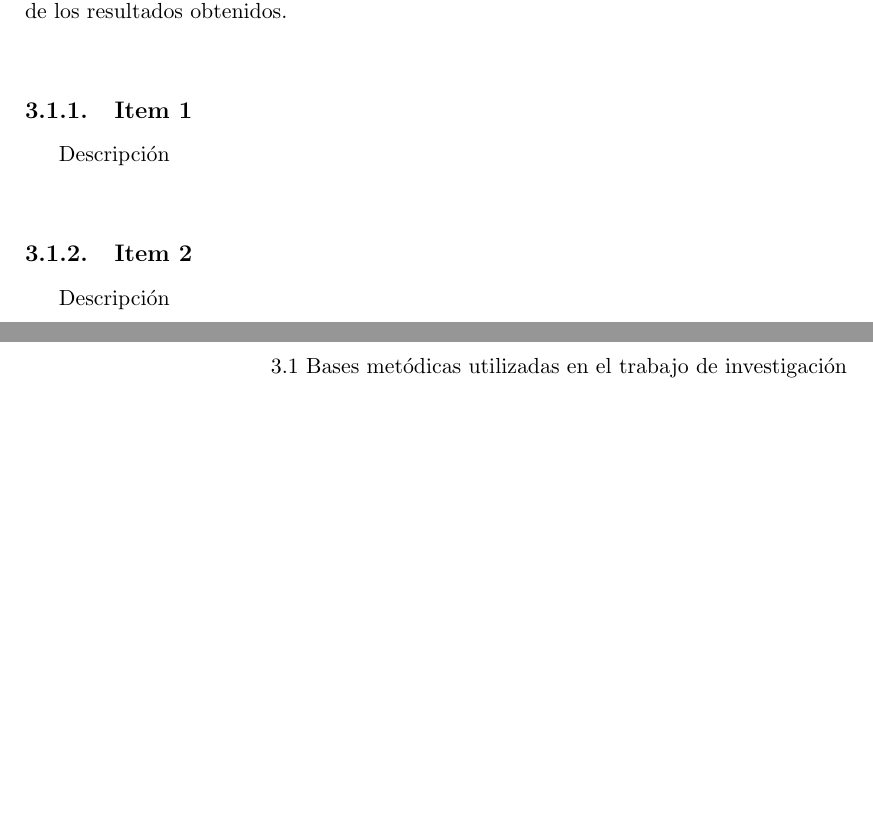
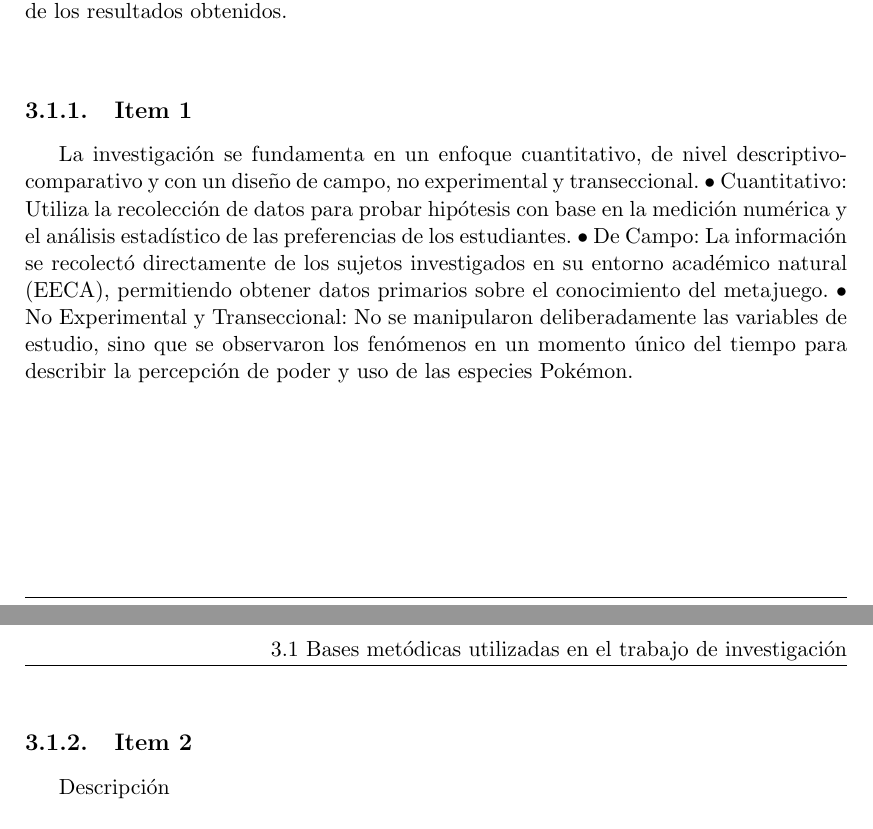
Before and after one commit to angelofreda4315-code/pokemon-statistical-analysis, an R Markdown document (informe.Rmd): two parts of pages 12 and 13 of 24, joined at a grey line, cut so that both start at the same text, the shorter picture padded with empty space. The pictures show the output file informe.pdf that the author committed with the source.

Commit message:
marco metodico parte2

```diff
--- a/informe.Rmd
+++ b/informe.Rmd
@@ -175,7 +175,12 @@ El presente apartado detalla la ruta metodológica seguida para analizar la perc
 
 \subsection{Item 1}
 
-Descripción\
+
+La investigación se fundamenta en un enfoque cuantitativo, de nivel descriptivo-comparativo y con un diseño de campo, no experimental y transeccional.
+•	Cuantitativo: Utiliza la recolección de datos para probar hipótesis con base en la medición numérica y el análisis estadístico de las preferencias de los estudiantes.
+•	De Campo: La información se recolectó directamente de los sujetos investigados en su entorno académico natural (EECA), permitiendo obtener datos primarios sobre el conocimiento del metajuego.
+•	No Experimental y Transeccional: No se manipularon deliberadamente las variables de estudio, sino que se observaron los fenómenos en un momento único del tiempo para describir la percepción de poder y uso de las especies Pokémon.
+\
 
 \subsection{Item 2}
 
```
Also changed, not shown: informe.pdf.
